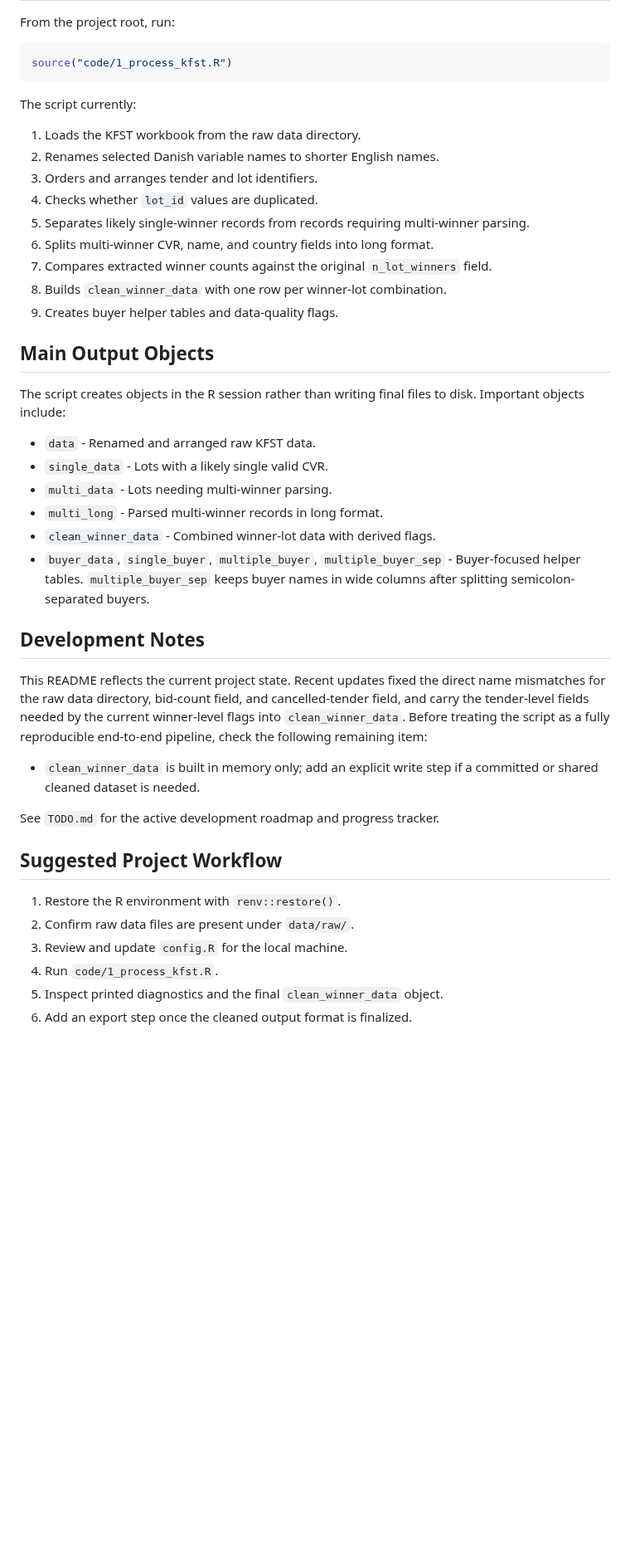
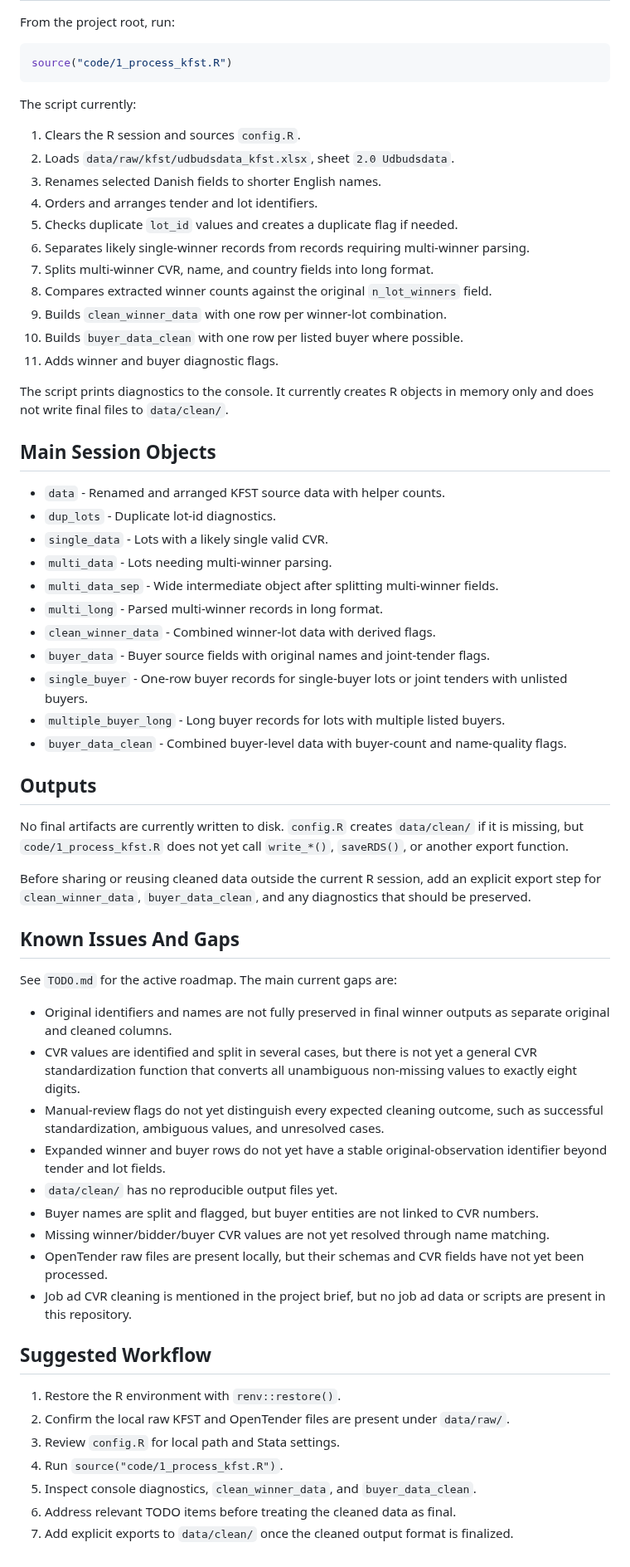
Before and after one commit to jkmulq/cvr-cleaning, a Markdown page: README.md, the part around one of its changes. Shown at 83% size. GitHub-like rendering; blank space fills up the shorter version.

Commit message:
udpated readme

```diff
--- a/README.md
+++ b/README.md
@@ -43,40 +67,60 @@ source("code/1_process_kfst.R")
 
 The script currently:
 
-1. Loads the KFST workbook from the raw data directory.
-2. Renames selected Danish variable names to shorter English names.
-3. Orders and arranges tender and lot identifiers.
-4. Checks whether `lot_id` values are duplicated.
-5. Separates likely single-winner records from records requiring multi-winner parsing.
-6. Splits multi-winner CVR, name, and country fields into long format.
-7. Compares extracted winner counts against the original `n_lot_winners` field.
-8. Builds `clean_winner_data` with one row per winner-lot combination.
-9. Creates buyer helper tables and data-quality flags.
+1. Clears the R session and sources `config.R`.
+2. Loads `data/raw/kfst/udbudsdata_kfst.xlsx`, sheet `2.0 Udbudsdata`.
+3. Renames selected Danish fields to shorter English names.
+4. Orders and arranges tender and lot identifiers.
+5. Checks duplicate `lot_id` values and creates a duplicate flag if needed.
+6. Separates likely single-winner records from records requiring multi-winner parsing.
+7. Splits multi-winner CVR, name, and country fields into long format.
+8. Compares extracted winner counts against the original `n_lot_winners` field.
+9. Builds `clean_winner_data` with one row per winner-lot combination.
+10. Builds `buyer_data_clean` with one row per listed buyer where possible.
+11. Adds winner and buyer diagnostic flags.
 
-## Main Output Objects
+The script prints diagnostics to the console. It currently creates R objects in memory only and does not write final files to `data/clean/`.
 
-The script creates objects in the R session rather than writing final files to disk. Important objects include:
+## Main Session Objects
 
-- `data` - Renamed and arranged raw KFST data.
+- `data` - Renamed and arranged KFST source data with helper counts.
+- `dup_lots` - Duplicate lot-id diagnostics.
 - `single_data` - Lots with a likely single valid CVR.
 - `multi_data` - Lots needing multi-winner parsing.
+- `multi_data_sep` - Wide intermediate object after splitting multi-winner fields.
 - `multi_long` - Parsed multi-winner records in long format.
 - `clean_winner_data` - Combined winner-lot data with derived flags.
-- `buyer_data`, `single_buyer`, `multiple_buyer`, `multiple_buyer_sep` - Buyer-focused helper tables. `multiple_buyer_sep` keeps buyer names in wide columns after splitting semicolon-separated buyers.
+- `buyer_data` - Buyer source fields with original names and joint-tender flags.
+- `single_buyer` - One-row buyer records for single-buyer lots or joint tenders with unlisted buyers.
+- `multiple_buyer_long` - Long buyer records for lots with multiple listed buyers.
+- `buyer_data_clean` - Combined buyer-level data with buyer-count and name-quality flags.
 
-## Development Notes
+## Outputs
 
-This README reflects the current project state. Recent updates fixed the direct name mismatches for the raw data directory, bid-count field, and cancelled-tender field, and carry the tender-level fields needed by the current winner-level flags into `clean_winner_data`. Before treating the script as a fully reproducible end-to-end pipeline, check the following remaining item:
+No final artifacts are currently written to disk. `config.R` creates `data/clean/` if it is missing, but `code/1_process_kfst.R` does not yet call `write_*()`, `saveRDS()`, or another export function.
 
-- `clean_winner_data` is built in memory only; add an explicit write step if a committed or shared cleaned dataset is needed.
+Before sharing or reusing cleaned data outside the current R session, add an explicit export step for `clean_winner_data`, `buyer_data_clean`, and any diagnostics that should be preserved.
 
-See `TODO.md` for the active development roadmap and progress tracker.
+## Known Issues And Gaps
 
-## Suggested Project Workflow
+See `TODO.md` for the active roadmap. The main current gaps are:
+
+- Original identifiers and names are not fully preserved in final winner outputs as separate original and cleaned columns.
+- CVR values are identified and split in several cases, but there is not yet a general CVR standardization function that converts all unambiguous non-missing values to exactly eight digits.
+- Manual-review flags do not yet distinguish every expected cleaning outcome, such as successful standardization, ambiguous values, and unresolved cases.
+- Expanded winner and buyer rows do not yet have a stable original-observation identifier beyond tender and lot fields.
+- `data/clean/` has no reproducible output files yet.
+- Buyer names are split and flagged, but buyer entities are not linked to CVR numbers.
+- Missing winner/bidder/buyer CVR values are not yet resolved through name matching.
+- OpenTender raw files are present locally, but their schemas and CVR fields have not yet been processed.
+- Job ad CVR cleaning is mentioned in the project brief, but no job ad data or scripts are present in this repository.
+
+## Suggested Workflow
 
 1. Restore the R environment with `renv::restore()`.
-2. Confirm raw data files are present under `data/raw/`.
-3. Review and update `config.R` for the local machine.
-4. Run `code/1_process_kfst.R`.
-5. Inspect printed diagnostics and the final `clean_winner_data` object.
-6. Add an export step once the cleaned output format is finalized.
+2. Confirm the local raw KFST and OpenTender files are present under `data/raw/`.
+3. Review `config.R` for local path and Stata settings.
+4. Run `source("code/1_process_kfst.R")`.
+5. Inspect console diagnostics, `clean_winner_data`, and `buyer_data_clean`.
+6. Address relevant TODO items before treating the cleaned data as final.
+7. Add explicit exports to `data/clean/` once the cleaned output format is finalized.
```
Also changed, not shown: other parts of README.md (+38 -14 lines).
